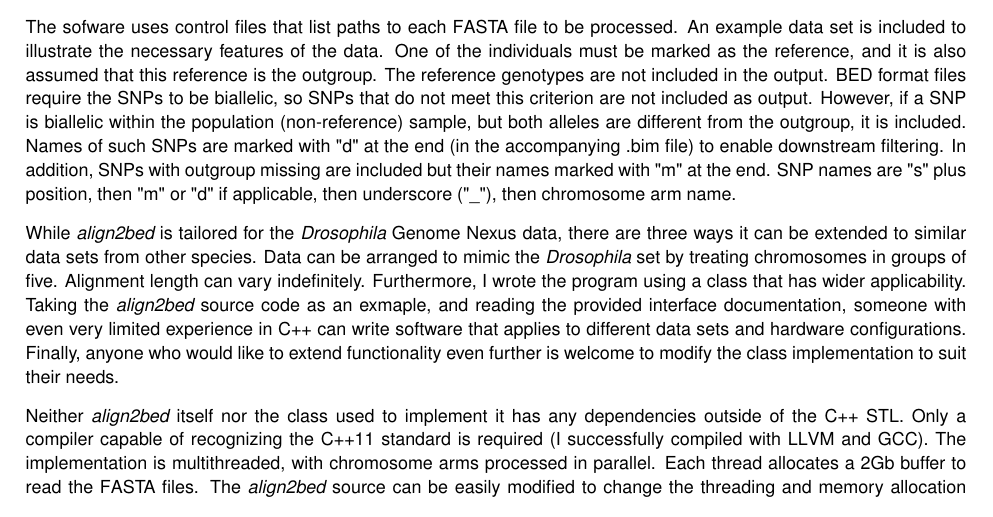
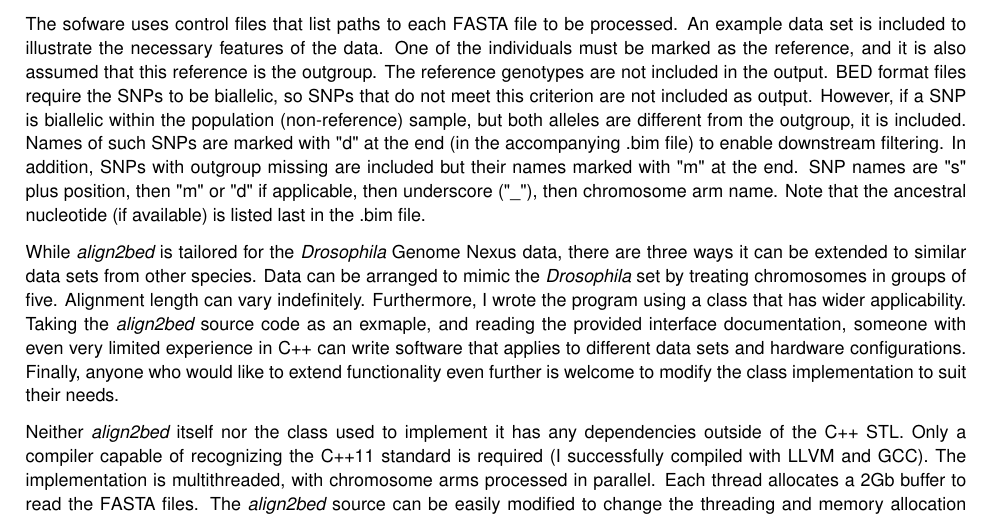
Before and after one commit to tonymugen/align2bed, a LaTeX book (docs/latex/refman.tex, which reads docs/latex/index.tex): part of page 5 of 21, cut so that both start at the same text. Compiled offline with pdfLaTeX.

Commit message:
re-assembled the docs with the updated README

```diff
--- a/docs/latex/index.tex
+++ b/docs/latex/index.tex
@@ -1,6 +1,6 @@
 {\itshape align2bed} is a light-\/weight tool that extracts single nucleotide polymorphisms (S\+N\+Ps) from F\+A\+S\+TA alignments and saves them to a \href{http://zzz.bwh.harvard.edu/plink/index.shtml}{\tt plink} binary-\/format B\+ED file. It is fast and can process whole-\/genome data on a laptop in minutes. The F\+A\+S\+TA alignments should be in the format provided by the {\itshape Drosophila} Genome Nexus (\href{http://www.johnpool.net/genomes.html}{\tt http\+://www.\+johnpool.\+net/genomes.\+html}), i.\+e. the data for each line (or individual) are in a separate file with nucleotides in one line and without the customary F\+A\+S\+TA header. Each chromosome arm has its own set of files.
 
-The sofware uses control files that list paths to each F\+A\+S\+TA file to be processed. An example data set is included to illustrate the necessary features of the data. One of the individuals must be marked as the reference, and it is also assumed that this reference is the outgroup. The reference genotypes are not included in the output. B\+ED format files require the S\+N\+Ps to be biallelic, so S\+N\+Ps that do not meet this criterion are not included as output. However, if a S\+NP is biallelic within the population (non-\/reference) sample, but both alleles are different from the outgroup, it is included. Names of such S\+N\+Ps are marked with \char`\"{}d\char`\"{} at the end (in the accompanying .bim file) to enable downstream filtering. In addition, S\+N\+Ps with outgroup missing are included but their names marked with \char`\"{}m\char`\"{} at the end. S\+NP names are \char`\"{}s\char`\"{} plus position, then \char`\"{}m\char`\"{} or \char`\"{}d\char`\"{} if applicable, then underscore (\char`\"{}\+\_\+\char`\"{}), then chromosome arm name.
+The sofware uses control files that list paths to each F\+A\+S\+TA file to be processed. An example data set is included to illustrate the necessary features of the data. One of the individuals must be marked as the reference, and it is also assumed that this reference is the outgroup. The reference genotypes are not included in the output. B\+ED format files require the S\+N\+Ps to be biallelic, so S\+N\+Ps that do not meet this criterion are not included as output. However, if a S\+NP is biallelic within the population (non-\/reference) sample, but both alleles are different from the outgroup, it is included. Names of such S\+N\+Ps are marked with \char`\"{}d\char`\"{} at the end (in the accompanying .bim file) to enable downstream filtering. In addition, S\+N\+Ps with outgroup missing are included but their names marked with \char`\"{}m\char`\"{} at the end. S\+NP names are \char`\"{}s\char`\"{} plus position, then \char`\"{}m\char`\"{} or \char`\"{}d\char`\"{} if applicable, then underscore (\char`\"{}\+\_\+\char`\"{}), then chromosome arm name. Note that the ancestral nucleotide (if available) is listed last in the .bim file.
 
 While {\itshape align2bed} is tailored for the {\itshape Drosophila} Genome Nexus data, there are three ways it can be extended to similar data sets from other species. Data can be arranged to mimic the {\itshape Drosophila} set by treating chromosomes in groups of five. Alignment length can vary indefinitely. Furthermore, I wrote the program using a class that has wider applicability. Taking the {\itshape align2bed} source code as an exmaple, and reading the provided interface documentation, someone with even very limited experience in C++ can write software that applies to different data sets and hardware configurations. Finally, anyone who would like to extend functionality even further is welcome to modify the class implementation to suit their needs.
 
```
Also changed, not shown: 14 other files.
